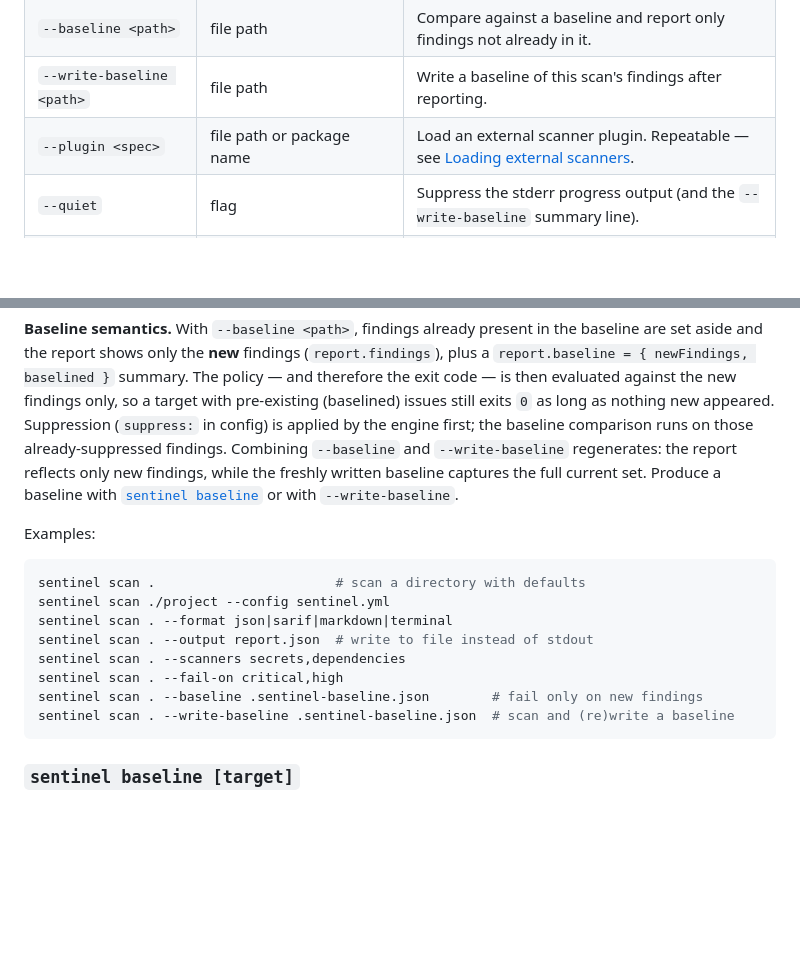
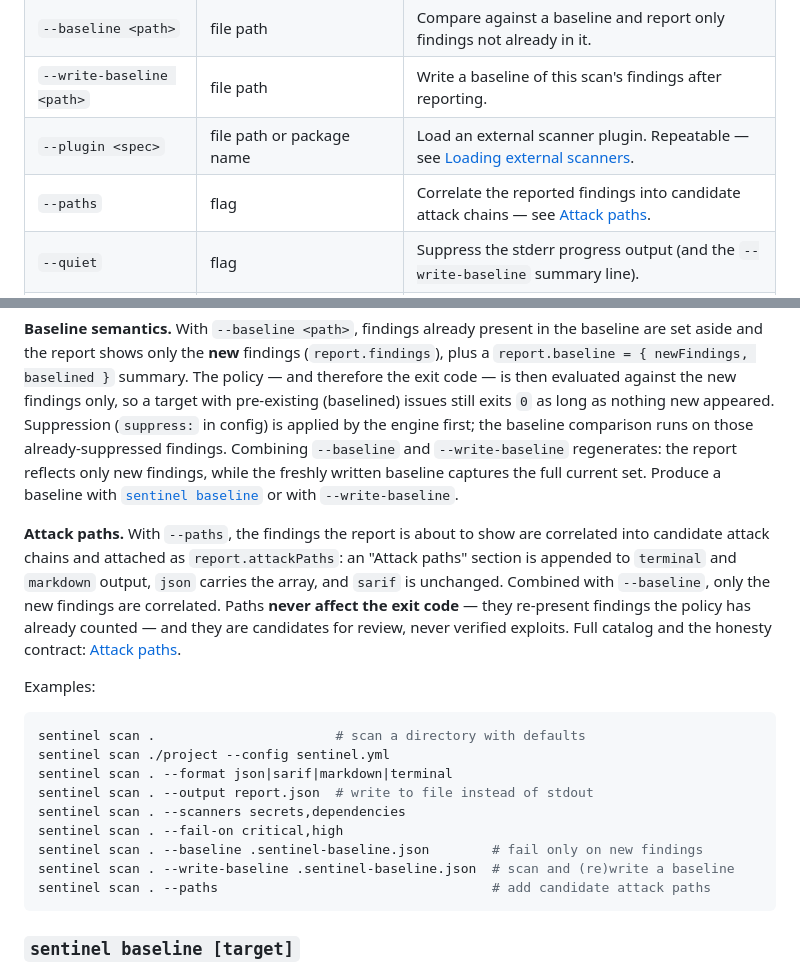
Before and after one commit to Dhiva-Labs/dl-sentinel, a Markdown page: docs/cli.md, 2 parts joined by grey strips. GitHub-like rendering; blank space fills up the shorter version.

````diff
--- a/docs/cli.md
+++ b/docs/cli.md
@@ -24,6 +24,7 @@ Scans a directory with the registered scanners and prints a report.
 | `--baseline <path>` | file path | Compare against a baseline and report only findings not already in it. |
 | `--write-baseline <path>` | file path | Write a baseline of this scan's findings after reporting. |
 | `--plugin <spec>` | file path or package name | Load an external scanner plugin. Repeatable — see [Loading external scanners](#loading-external-scanners---plugin). |
+| `--paths` | flag | Correlate the reported findings into candidate attack chains — see [Attack paths](attack-paths.md). |
 | `--quiet` | flag | Suppress the stderr progress output (and the `--write-baseline` summary line). |
 | `--no-color` | flag | Disable ANSI color (also honored via `NO_COLOR` and auto-off when not a TTY). |
 
@@ -41,6 +42,13 @@ the engine first; the baseline comparison runs on those already-suppressed findi
 freshly written baseline captures the full current set. Produce a baseline with
 [`sentinel baseline`](#sentinel-baseline-target) or with `--write-baseline`.
 
+**Attack paths.** With `--paths`, the findings the report is about to show are correlated into
+candidate attack chains and attached as `report.attackPaths`: an "Attack paths" section is appended
+to `terminal` and `markdown` output, `json` carries the array, and `sarif` is unchanged. Combined
+with `--baseline`, only the new findings are correlated. Paths **never affect the exit code** — they
+re-present findings the policy has already counted — and they are candidates for review, never
+verified exploits. Full catalog and the honesty contract: [Attack paths](attack-paths.md).
+
 Examples:
 
 ```bash
@@ -52,6 +60,7 @@ sentinel scan . --scanners secrets,dependencies
 sentinel scan . --fail-on critical,high
 sentinel scan . --baseline .sentinel-baseline.json        # fail only on new findings
 sentinel scan . --write-baseline .sentinel-baseline.json  # scan and (re)write a baseline
+sentinel scan . --paths                                   # add candidate attack paths
 ```
 
 ### `sentinel baseline [target]`
````
Also changed, not shown: docs/attack-paths.md (added, +192 -0 lines).
